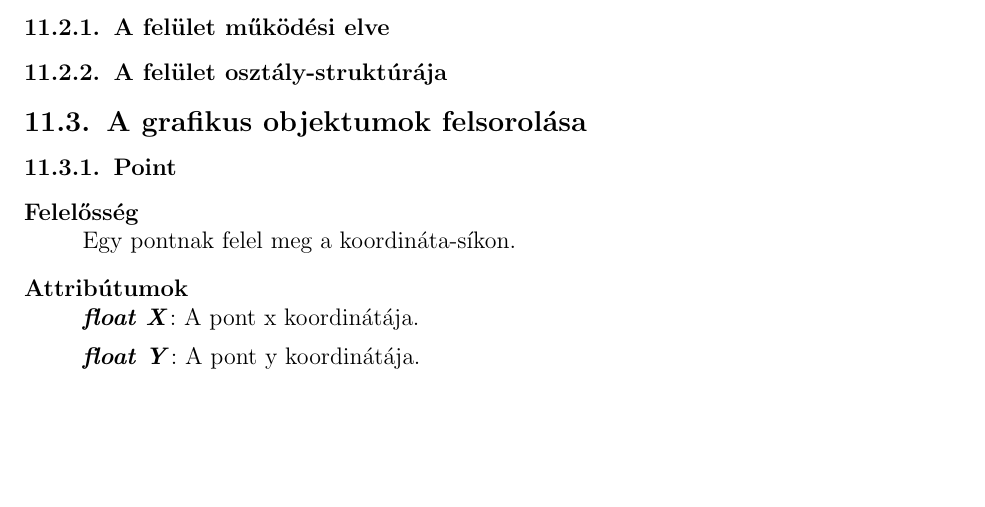
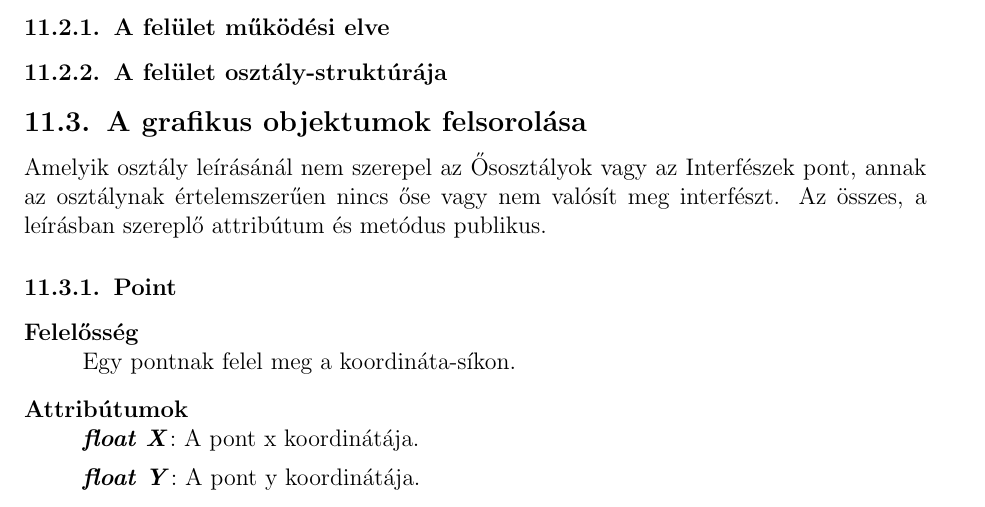
Before and after one commit to kronomanta/unexpected-exceptions, a LaTeX document (Documentation/11_GrafikusFeluletSpecifikacioja.tex): part of page 2 of 4, cut so that both start at the same text, the shorter picture padded with empty space. Compiled offline with pdfLaTeX.

Commit message:
Kiegészítés az osztályleírásokhoz

```diff
--- a/Documentation/11_GrafikusFeluletSpecifikacioja.tex
+++ b/Documentation/11_GrafikusFeluletSpecifikacioja.tex
@@ -27,6 +27,7 @@
 \subsubsection{A felület osztály-struktúrája}
 
 \subsection{A grafikus objektumok felsorolása}
+Amelyik osztály leírásánál nem szerepel az Ősosztályok vagy az Interfészek pont, annak az osztálynak értelemszerűen nincs őse vagy nem valósít meg interfészt. Az összes, a leírásban szereplő attribútum és metódus publikus.
 
 \subsubsection{Point}
 	\begin{description}
```
